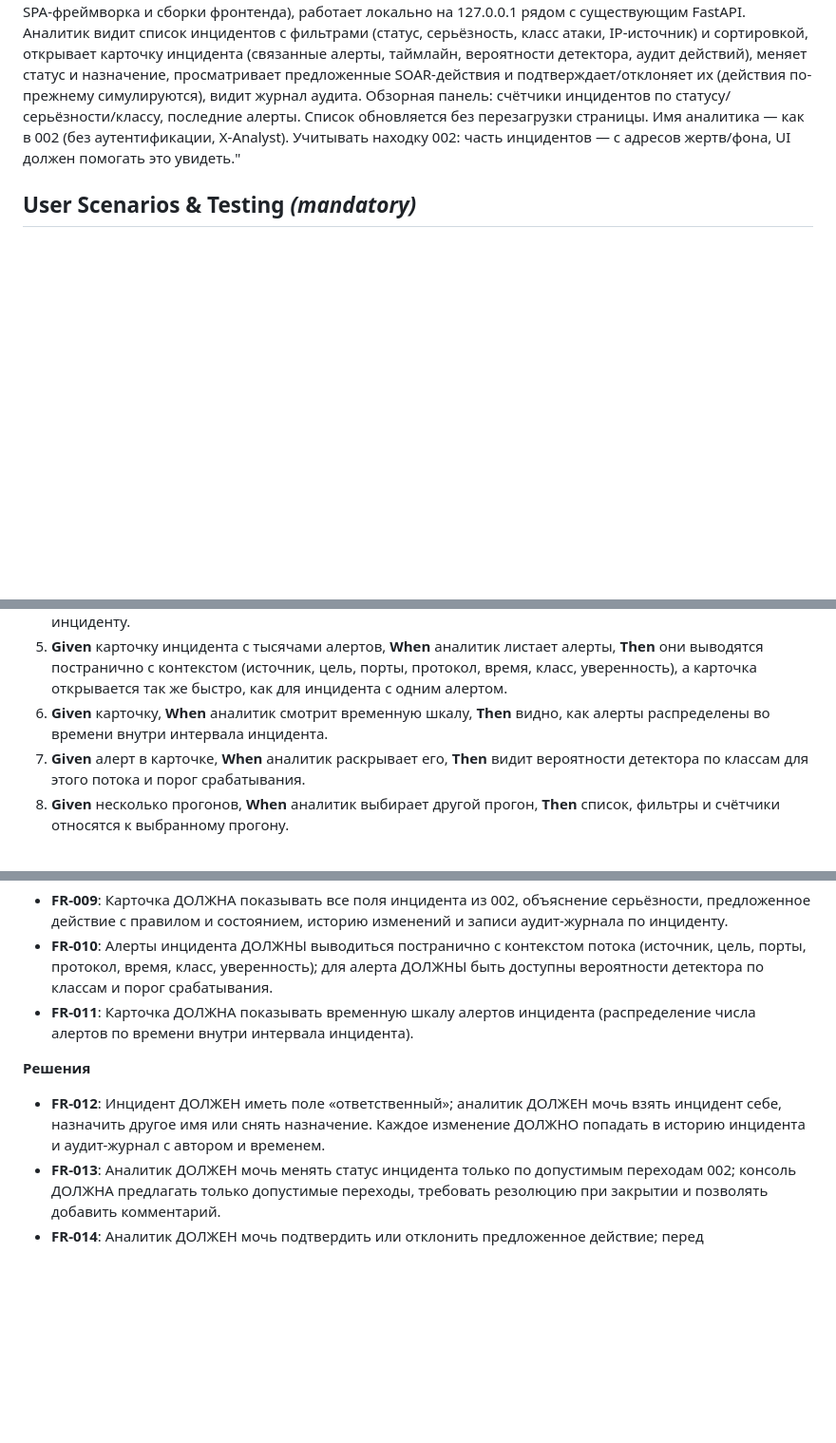
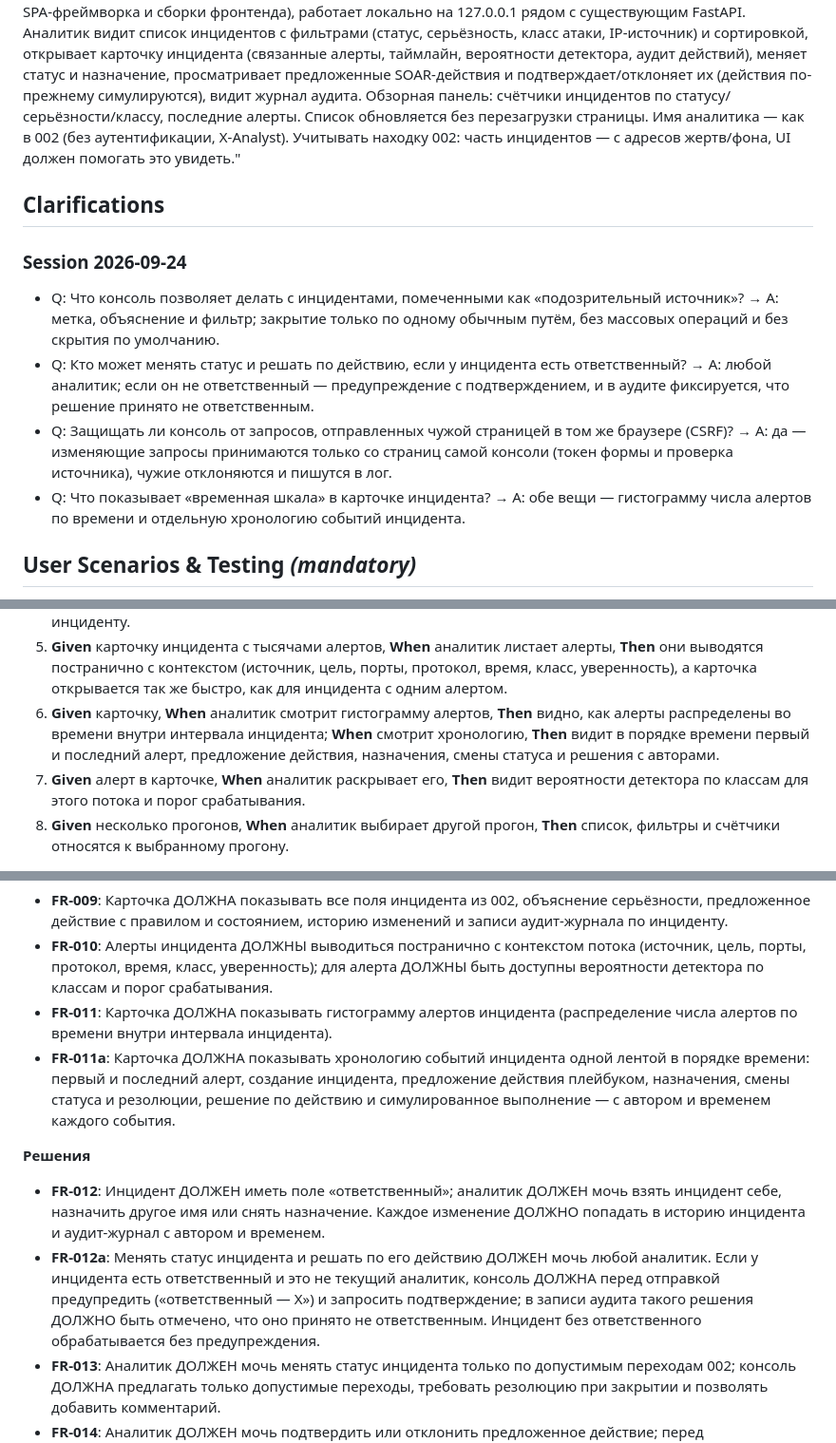
Before and after one commit to Chick4dee/ML-SIEMv2, a Markdown page: specs/003-soc-console-ui/spec.md, 3 parts joined by grey strips. Shown at 95% size. Drawn GitHub-style; blank space fills up the shorter version.

Commit message:
docs: add spec for 003 SOC console UI with clarifications

```diff
--- a/specs/003-soc-console-ui/spec.md
+++ b/specs/003-soc-console-ui/spec.md
@@ -18,6 +18,22 @@ SOAR-действия и подтверждает/отклоняет их (де
 X-Analyst). Учитывать находку 002: часть инцидентов — с адресов жертв/фона, UI должен помогать
 это увидеть."
 
+## Clarifications
+
+### Session 2026-09-24
+
+- Q: Что консоль позволяет делать с инцидентами, помеченными как «подозрительный источник»? →
+  A: метка, объяснение и фильтр; закрытие только по одному обычным путём, без массовых операций
+  и без скрытия по умолчанию.
+- Q: Кто может менять статус и решать по действию, если у инцидента есть ответственный? →
+  A: любой аналитик; если он не ответственный — предупреждение с подтверждением, и в аудите
+  фиксируется, что решение принято не ответственным.
+- Q: Защищать ли консоль от запросов, отправленных чужой страницей в том же браузере (CSRF)? →
+  A: да — изменяющие запросы принимаются только со страниц самой консоли (токен формы и проверка
+  источника), чужие отклоняются и пишутся в лог.
+- Q: Что показывает «временная шкала» в карточке инцидента? → A: обе вещи — гистограмму числа
+  алертов по времени и отдельную хронологию событий инцидента.
+
 ## User Scenarios & Testing *(mandatory)*
 
 Главный пользователь — аналитик SOC. В фиче 002 он работал с инцидентами только через
@@ -63,8 +79,10 @@ X-Analyst). Учитывать находку 002: часть инциденто
 5. **Given** карточку инцидента с тысячами алертов, **When** аналитик листает алерты, **Then**
    они выводятся постранично с контекстом (источник, цель, порты, протокол, время, класс,
    уверенность), а карточка открывается так же быстро, как для инцидента с одним алертом.
-6. **Given** карточку, **When** аналитик смотрит временную шкалу, **Then** видно, как алерты
-   распределены во времени внутри интервала инцидента.
+6. **Given** карточку, **When** аналитик смотрит гистограмму алертов, **Then** видно, как алерты
+   распределены во времени внутри интервала инцидента; **When** смотрит хронологию, **Then**
+   видит в порядке времени первый и последний алерт, предложение действия, назначения,
+   смены статуса и решения с авторами.
 7. **Given** алерт в карточке, **When** аналитик раскрывает его, **Then** видит вероятности
    детектора по классам для этого потока и порог срабатывания.
 8. **Given** несколько прогонов, **When** аналитик выбирает другой прогон, **Then** список,
@@ -266,14 +291,23 @@ X-Analyst). Учитывать находку 002: часть инциденто
 - **FR-010**: Алерты инцидента ДОЛЖНЫ выводиться постранично с контекстом потока (источник,
   цель, порты, протокол, время, класс, уверенность); для алерта ДОЛЖНЫ быть доступны
   вероятности детектора по классам и порог срабатывания.
-- **FR-011**: Карточка ДОЛЖНА показывать временную шкалу алертов инцидента (распределение
-  числа алертов по времени внутри интервала инцидента).
+- **FR-011**: Карточка ДОЛЖНА показывать гистограмму алертов инцидента (распределение числа
+  алертов по времени внутри интервала инцидента).
+- **FR-011a**: Карточка ДОЛЖНА показывать хронологию событий инцидента одной лентой в порядке
+  времени: первый и последний алерт, создание инцидента, предложение действия плейбуком,
+  назначения, смены статуса и резолюции, решение по действию и симулированное выполнение —
+  с автором и временем каждого события.
 
 **Решения**
 
 - **FR-012**: Инцидент ДОЛЖЕН иметь поле «ответственный»; аналитик ДОЛЖЕН мочь взять инцидент
   себе, назначить другое имя или снять назначение. Каждое изменение ДОЛЖНО попадать в историю
   инцидента и аудит-журнал с автором и временем.
+- **FR-012a**: Менять статус инцидента и решать по его действию ДОЛЖЕН мочь любой аналитик.
+  Если у инцидента есть ответственный и это не текущий аналитик, консоль ДОЛЖНА перед отправкой
+  предупредить («ответственный — X») и запросить подтверждение; в записи аудита такого решения
+  ДОЛЖНО быть отмечено, что оно принято не ответственным. Инцидент без ответственного
+  обрабатывается без предупреждения.
 - **FR-013**: Аналитик ДОЛЖЕН мочь менять статус инцидента только по допустимым переходам 002;
   консоль ДОЛЖНА предлагать только допустимые переходы, требовать резолюцию при закрытии
   и позволять добавить комментарий.
```
Also changed, not shown: other parts of specs/003-soc-console-ui/spec.md (+22 -5 lines).
